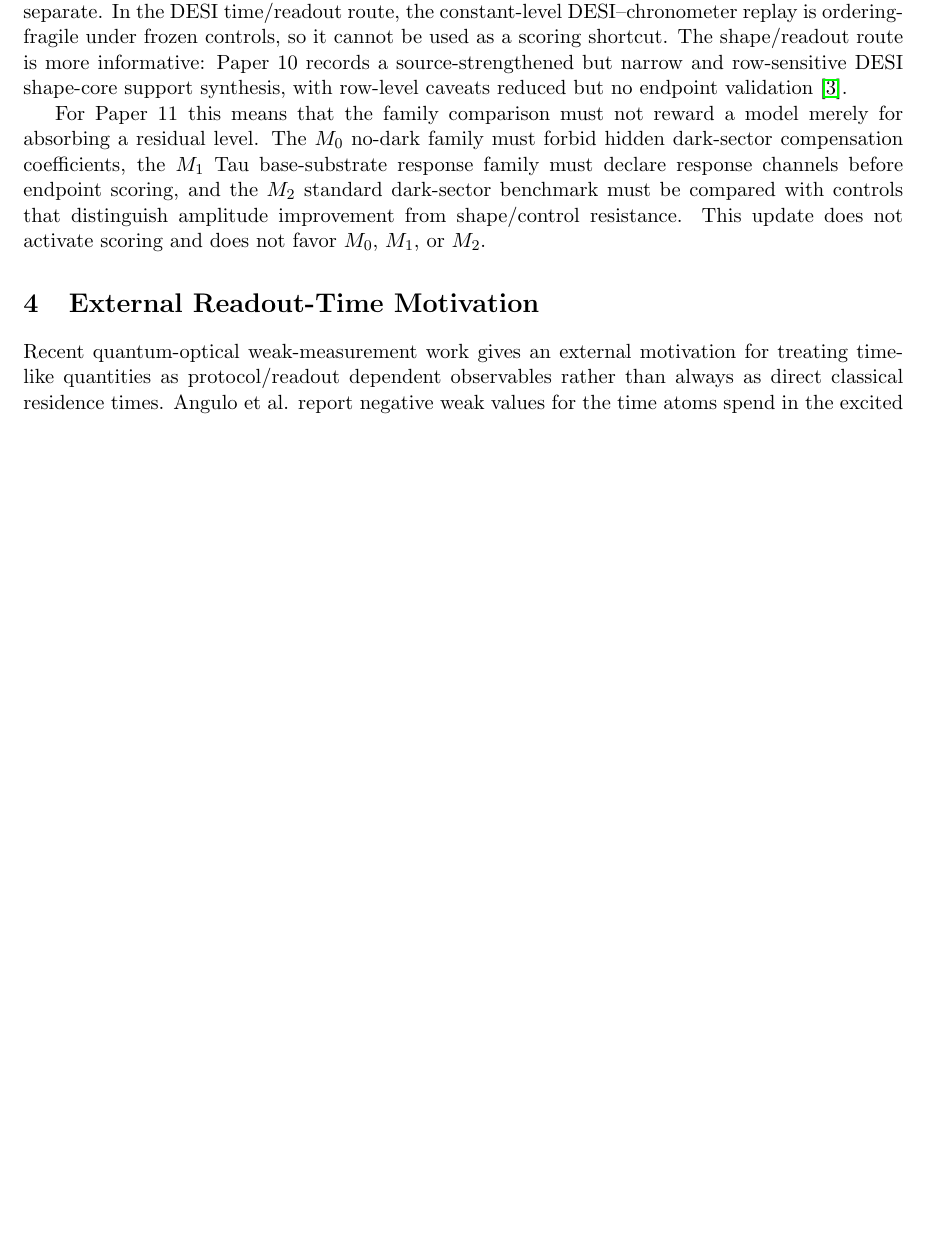
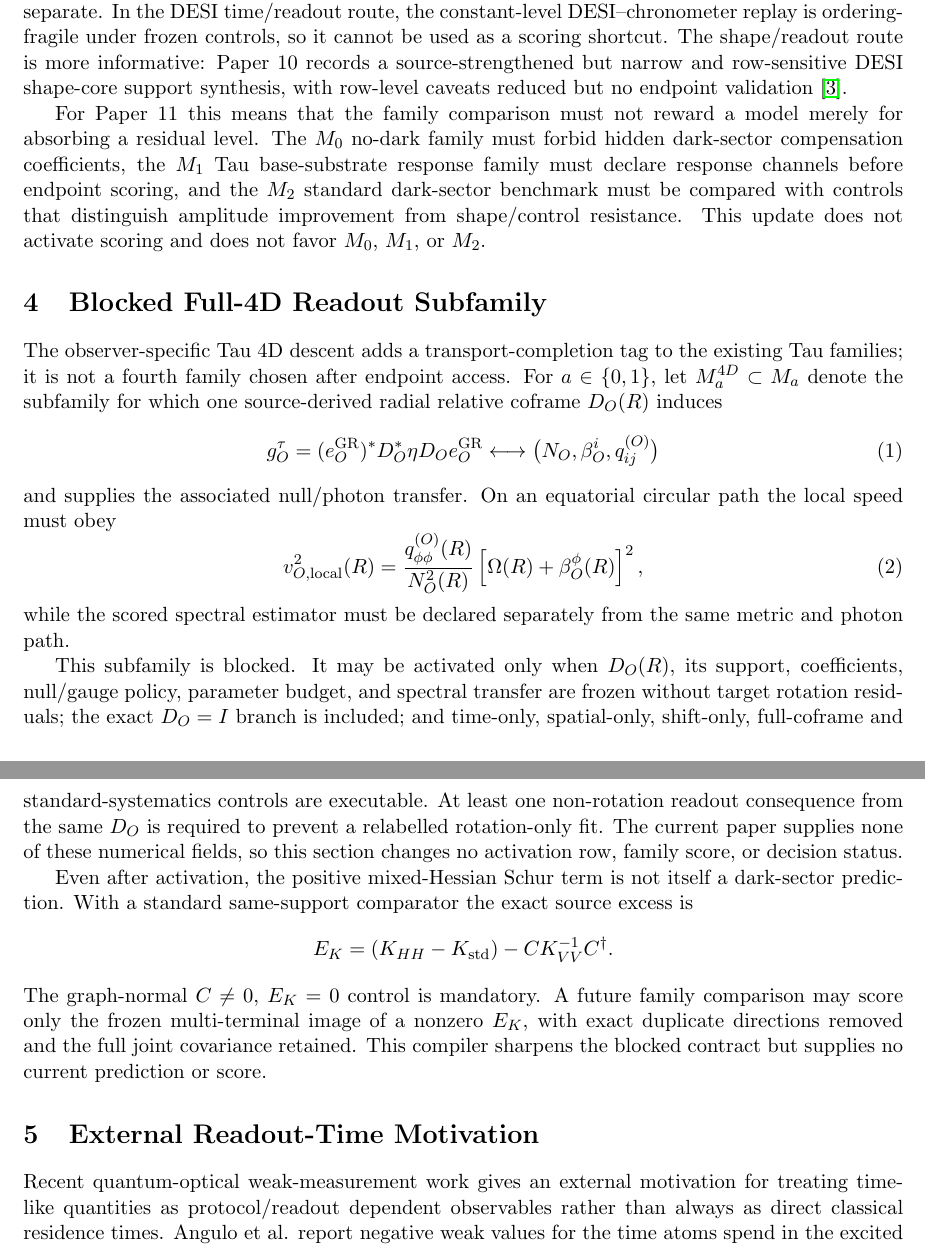
Before and after one commit to tau-core-research/tau-core-galaxy-dark-sector-decision-paper11, a LaTeX paper (paper11_submission_source/main.tex): part of page 2 of 12 before the commit and two parts of pages 2 and 3 of 13 after it, the two joined at a grey line, cut so that both start at the same text, the shorter picture padded with empty space. Compiled offline with pdfLaTeX.

Commit message:
Update dark-sector decision package

```diff
--- a/paper11_submission_source/main.tex
+++ b/paper11_submission_source/main.tex
@@ -6,7 +6,7 @@
 
 \title{A Source-Frozen Decision Protocol for Dark-Sector Necessity in Tau Core Galaxy Rotation}
 \author{Jozsef Olcsak}
-\date{Private draft, 2026\\Last revised: 2026-08-22}
+\date{Private draft, 2026\\Last revised: 2026-08-26}
 
 \begin{document}
 \maketitle
@@ -104,6 +104,50 @@ response family must declare response channels before endpoint scoring, and
 the \(M_2\) standard dark-sector benchmark must be compared with controls that
 distinguish amplitude improvement from shape/control resistance. This update
 does not activate scoring and does not favor \(M_0\), \(M_1\), or \(M_2\).
+
+\section{Blocked Full-4D Readout Subfamily}
+
+The observer-specific Tau 4D descent adds a transport-completion tag to the
+existing Tau families; it is not a fourth family chosen after endpoint access.
+For \(a\in\{0,1\}\), let \(M_a^{4D}\subset M_a\) denote the subfamily for
+which one source-derived radial relative coframe \(D_O(R)\) induces
+\begin{equation}
+ g_O^\tau=(e_O^{\rm GR})^*D_O^*\eta D_Oe_O^{\rm GR}
+ \longleftrightarrow
+ \bigl(N_O,\beta_O^i,q_{ij}^{(O)}\bigr)
+ \label{eq:paper11-full-4d-descent}
+\end{equation}
+and supplies the associated null/photon transfer.  On an equatorial circular
+path the local speed must obey
+\begin{equation}
+ v_{O,{\rm local}}^2(R)
+ ={q_{\phi\phi}^{(O)}(R)\over N_O^2(R)}
+ \left[\Omega(R)+\beta_O^\phi(R)\right]^2,
+ \label{eq:paper11-full-4d-local-speed}
+\end{equation}
+while the scored spectral estimator must be declared separately from the same
+metric and photon path.
+
+This subfamily is blocked.  It may be activated only when \(D_O(R)\), its
+support, coefficients, null/gauge policy, parameter budget, and spectral
+transfer are frozen without target rotation residuals; the exact \(D_O=I\)
+branch is included; and time-only, spatial-only, shift-only, full-coframe and
+standard-systematics controls are executable.  At least one non-rotation
+readout consequence from the same \(D_O\) is required to prevent a relabelled
+rotation-only fit.  The current paper supplies none of these numerical fields,
+so this section changes no activation row, family score, or decision status.
+
+Even after activation, the positive mixed-Hessian Schur term is not itself a
+dark-sector prediction.  With a standard same-support comparator the exact
+source excess is
+\[
+ E_K=(K_{HH}-K_{\rm std})-CK_{VV}^{-1}C^\dagger.
+\]
+The graph-normal \(C\neq0\), \(E_K=0\) control is mandatory.  A future
+family comparison may score only the frozen multi-terminal image of a nonzero
+\(E_K\), with exact duplicate directions removed and the full joint covariance
+retained.  This compiler sharpens the blocked contract but supplies no current
+prediction or score.
 
 \section{External Readout-Time Motivation}
 
```
Also changed, not shown: README.md, paper11_submission_source/main.pdf, paper11_submission_source/main.tex (2 more changed lines), 10 other files.
